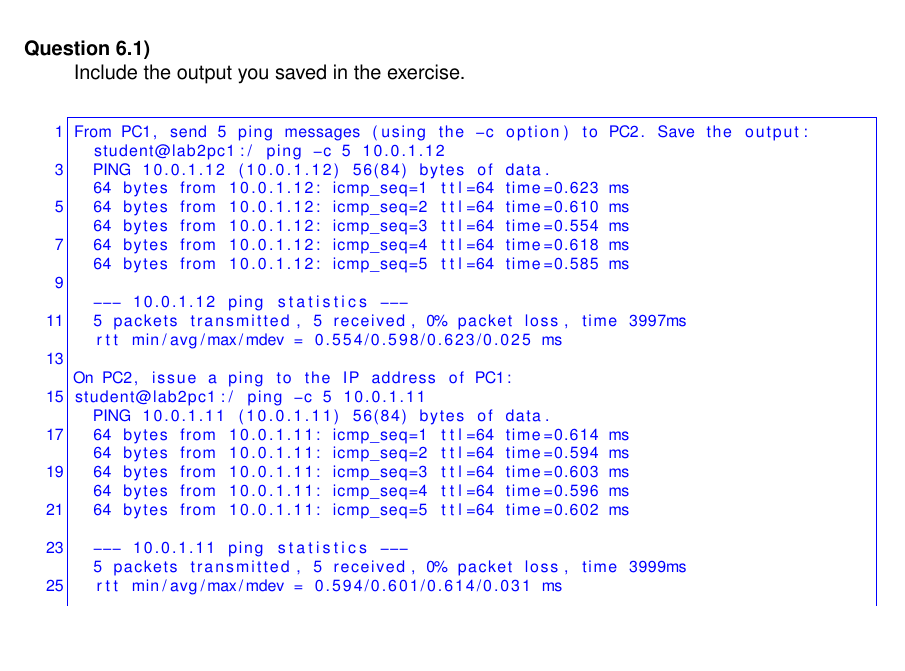
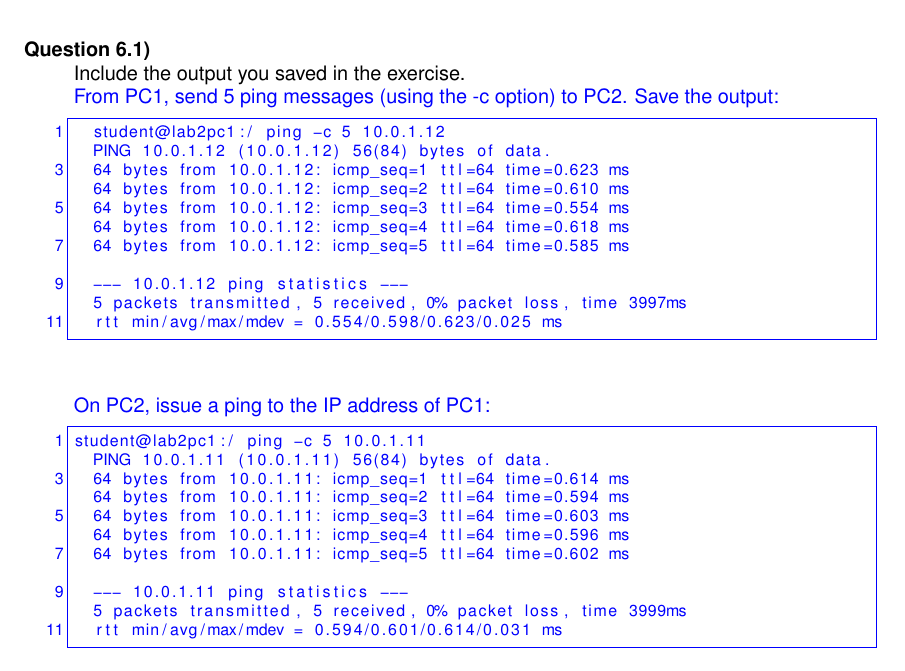
Before and after one commit to arminnh/ba3-computer-networks, a LaTeX book (Lab 1/labo.tex, which reads Lab 1/solutions/lab1/6.1.tex): part of page 14 of 22, cut so that both start at the same text, the shorter picture padded with empty space. Compiled offline with pdfLaTeX.

Commit message:
finished lab1

```diff
--- a/Lab 1/solutions/lab1/6.1.tex
+++ b/Lab 1/solutions/lab1/6.1.tex
@@ -1,5 +1,5 @@
+From PC1, send 5 ping messages (using the -c option) to PC2. Save the output:
 \begin{lstlisting}
-From PC1, send 5 ping messages (using the -c option) to PC2. Save the output:
 	student@lab2pc1:/ ping -c 5 10.0.1.12
 	PING 10.0.1.12 (10.0.1.12) 56(84) bytes of data.
 	64 bytes from 10.0.1.12: icmp_seq=1 ttl=64 time=0.623 ms
@@ -11,8 +11,10 @@ From PC1, send 5 ping messages (using the -c option) to PC2. Save the output:
 	--- 10.0.1.12 ping statistics ---
 	5 packets transmitted, 5 received, 0% packet loss, time 3997ms
 	rtt min/avg/max/mdev = 0.554/0.598/0.623/0.025 ms
+\end{lstlisting}
 
 On PC2, issue a ping to the IP address of PC1:
+\begin{lstlisting}
 student@lab2pc1:/ ping -c 5 10.0.1.11
 	PING 10.0.1.11 (10.0.1.11) 56(84) bytes of data.
 	64 bytes from 10.0.1.11: icmp_seq=1 ttl=64 time=0.614 ms
@@ -24,5 +26,6 @@ student@lab2pc1:/ ping -c 5 10.0.1.11
 	--- 10.0.1.11 ping statistics ---
 	5 packets transmitted, 5 received, 0% packet loss, time 3999ms
 	rtt min/avg/max/mdev = 0.594/0.601/0.614/0.031 ms
+\end{lstlisting}
 
 Also, issue a ping command to the loopback interface, 127.0.0.1:
```
Also changed, not shown: Lab 1/solutions/lab1/7.B.tex (+0 -1 lines), Lab 1/labo.pdf, Lab 1/solutions/lab1/6.1.tex (3 more changed lines), 6 other files.
